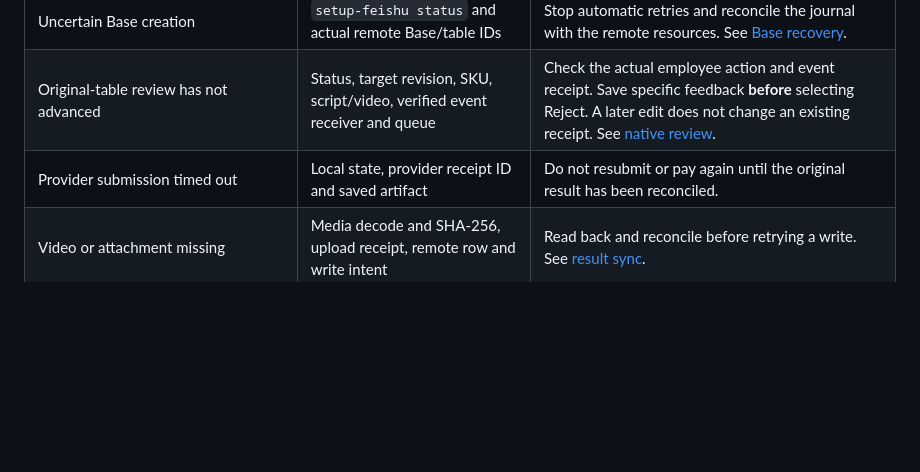
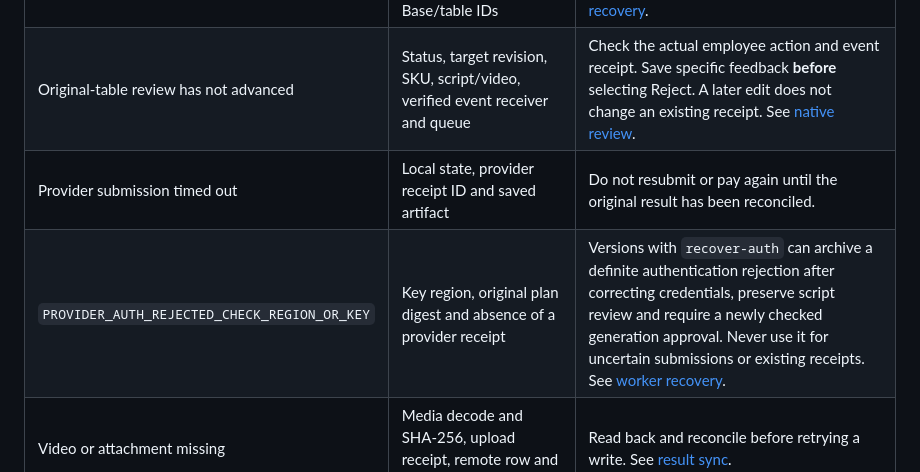
Before and after one commit to ChuluuMGL/video-factory, a Markdown page: docs/product/TROUBLESHOOTING.en.md, the part around the change. Rendered like a GitHub page; blank space fills up the shorter version.

Commit message:
Document guarded authentication recovery in troubleshooting

```diff
--- a/docs/product/TROUBLESHOOTING.en.md
+++ b/docs/product/TROUBLESHOOTING.en.md
@@ -11,6 +11,7 @@ This index is for administrators, installers and their agents. First read the **
 | Uncertain Base creation | `setup-feishu status` and actual remote Base/table IDs | Stop automatic retries and reconcile the journal with the remote resources. See [Base recovery](BASE_CREATION.md). |
 | Original-table review has not advanced | Status, target revision, SKU, script/video, verified event receiver and queue | Check the actual employee action and event receipt. Save specific feedback **before** selecting Reject. A later edit does not change an existing receipt. See [native review](FEISHU_NATIVE_REVIEW.md). |
 | Provider submission timed out | Local state, provider receipt ID and saved artifact | Do not resubmit or pay again until the original result has been reconciled. |
+| `PROVIDER_AUTH_REJECTED_CHECK_REGION_OR_KEY` | Key region, original plan digest and absence of a provider receipt | Versions with `recover-auth` can archive a definite authentication rejection after correcting credentials, preserve script review and require a newly checked generation approval. Never use it for uncertain submissions or existing receipts. See [worker recovery](WORKER_USAGE.md). |
 | Video or attachment missing | Media decode and SHA-256, upload receipt, remote row and write intent | Read back and reconcile before retrying a write. See [result sync](BASE_RESULTS.md). |
 | Upgrade or restore failed | Old/new stack roots, containers, database, backup and restore receipt | Identify the running version and rollback path. A backup file alone is not a restore test. See [stack operations](STACK_USAGE.md). |
 
```
Also changed, not shown: docs/product/TROUBLESHOOTING.md (+1 -0 lines), docs/product/WORKER_USAGE.md (+2 -1 lines).
